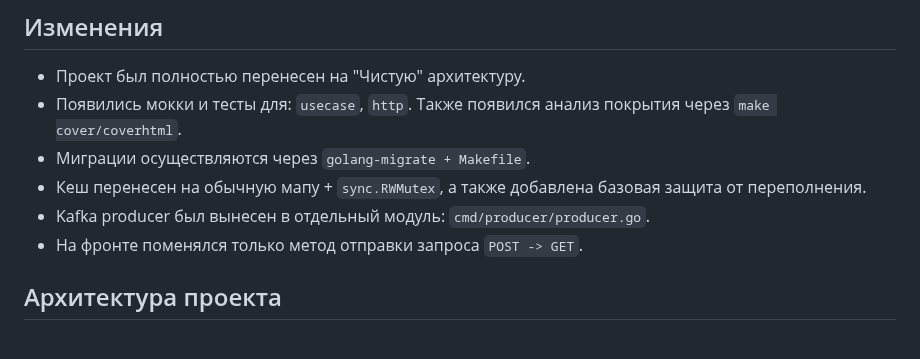
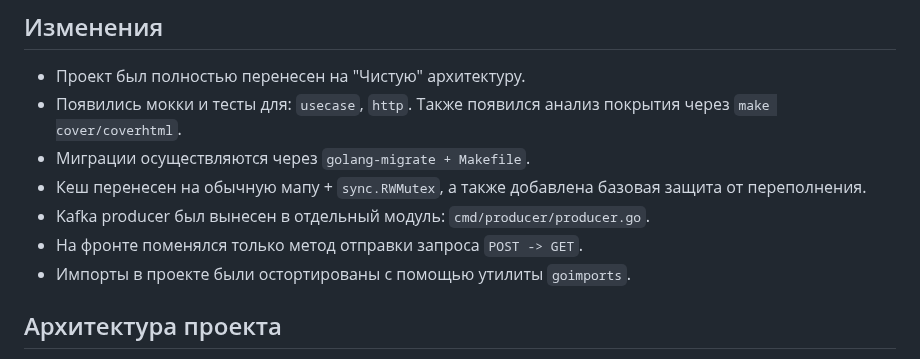
Before and after one commit to vvetta/WB-Tech-L0, a Markdown page: README.md, the part around the change. GitHub-like rendering.

```diff
--- a/README.md
+++ b/README.md
@@ -12,6 +12,7 @@
 - Кеш перенесен на обычную мапу + `sync.RWMutex`, а также добавлена базовая защита от переполнения.
 - Kafka producer был вынесен в отдельный модуль: `cmd/producer/producer.go`.
 - На фронте поменялся только метод отправки запроса `POST -> GET`.
+- Импорты в проекте были остортированы с помощью утилиты `goimports`.
 
 ## Архитектура проекта
 
```
